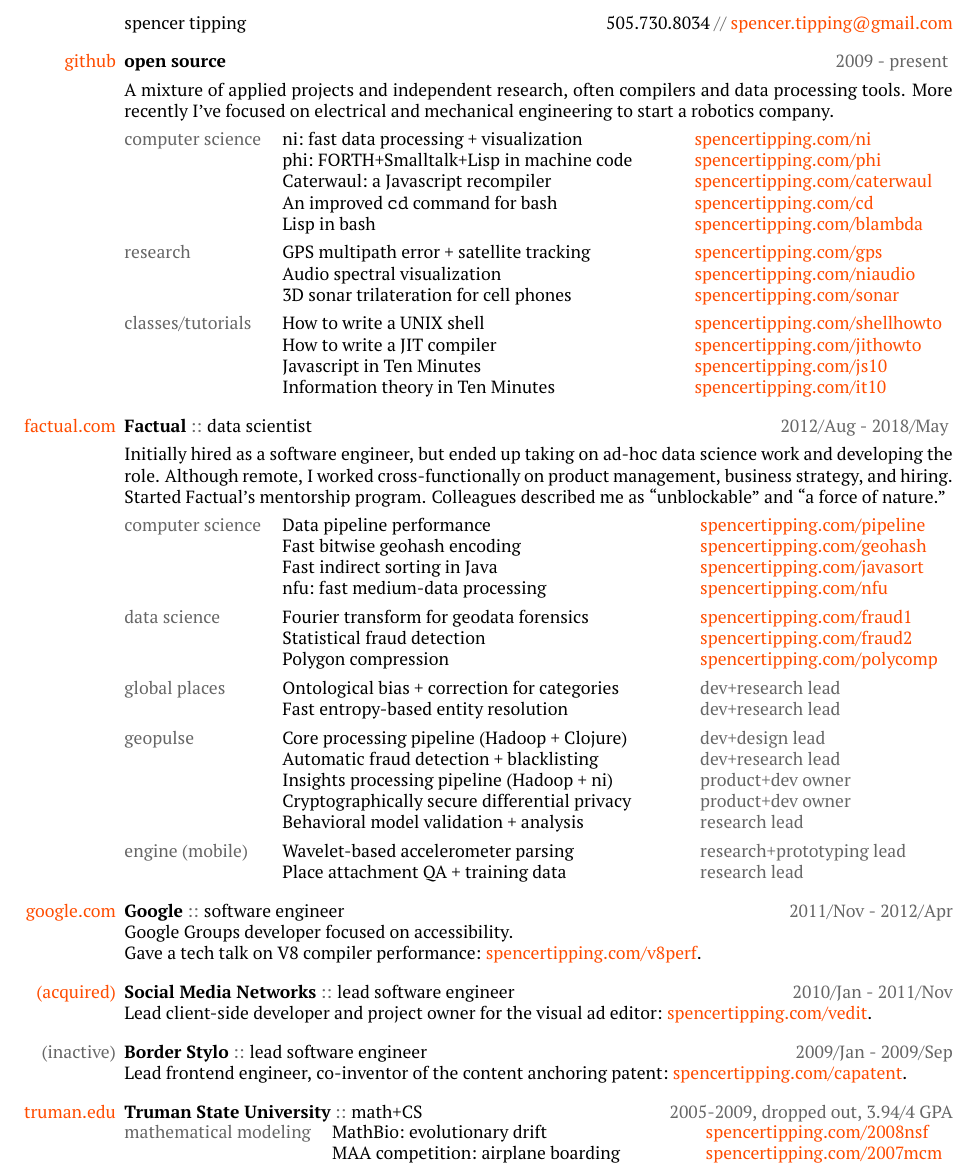
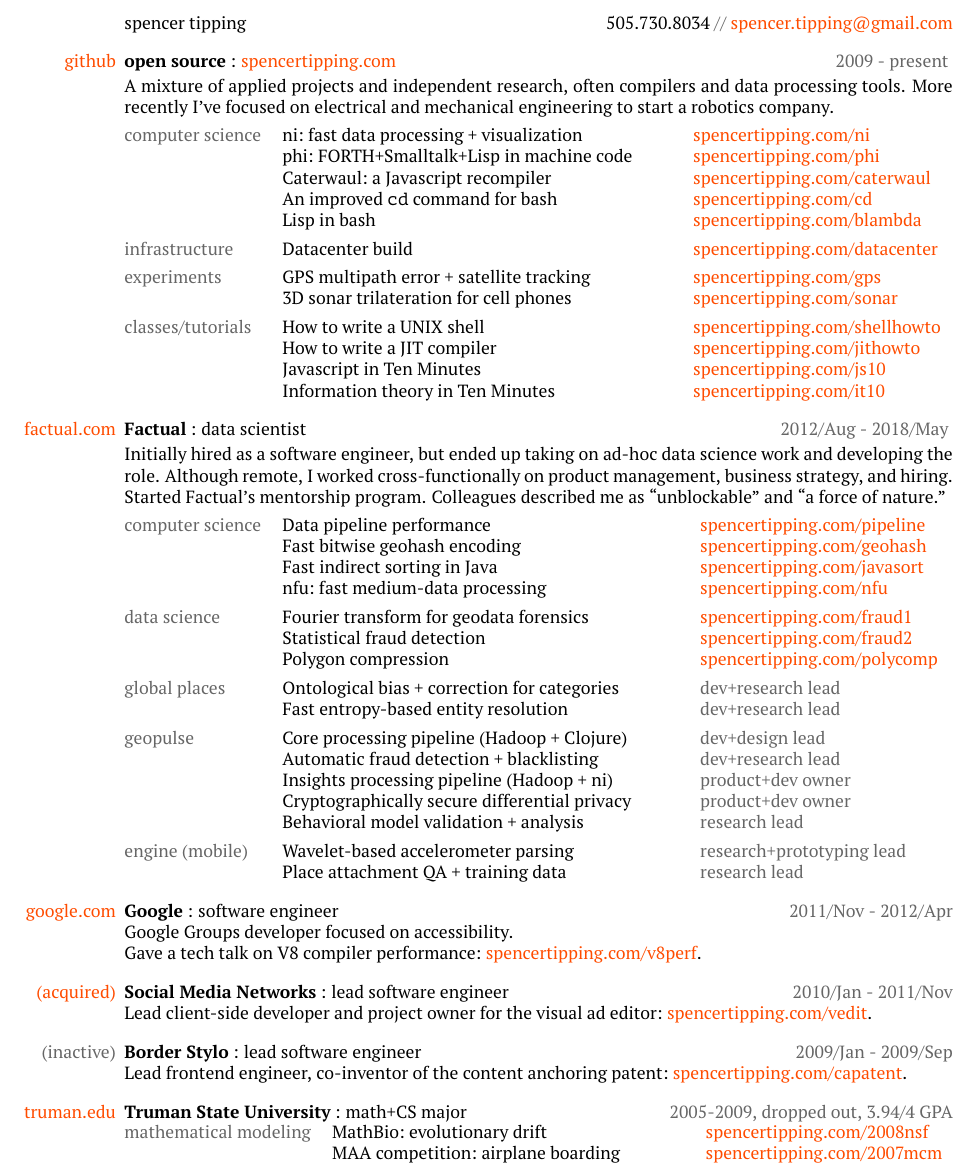
Before and after one commit to spencertipping/resume, a LaTeX CV (resume.tex): part of the page, cut so that both start at the same text. Compiled offline with pdfLaTeX.

Commit message:
Minor changes

```diff
--- a/resume.tex
+++ b/resume.tex
@@ -13,15 +13,16 @@
 \setlength{\parskip}{1em}
 
 % TODO: document these macros
+\newcommand{\ssbound}{\vspace{0.75mm}}
 \newcommand{\sbound}{\vspace{1.5mm}}
 \newcommand{\gray}[1]{\textcolor[rgb]{0.4,0.4,0.4}{#1}}
 \newcommand{\grayrule}{\color[rgb]{0.6,0.6,0.6}{\vrule}}
 \newcommand{\ongoing}[2]{\makebox[0\width][r]{{#1}~~}{#2}}
 \newcommand{\past}[2]{\makebox[0\width][r]{{#1}~~}{#2}}
-\newcommand{\currentjob}[4]{\ongoing{#3}{{\bf #2} \gray{::} #1}\hfill\gray{#4}}
-\newcommand{\pastjob}[4]{\past{#3}{{\bf #2} \gray{::} #1}\hfill\gray{#4}}
+\newcommand{\currentjob}[4]{\ongoing{#3}{{\bf #2} : #1}\hfill\gray{#4}}
+\newcommand{\pastjob}[4]{\past{#3}{{\bf #2} : #1}\hfill\gray{#4}}
 
-\newcommand{\current}[3]{\ongoing{#2}{\bf #1}\hfill\gray{#3}}
+\newcommand{\current}[4]{\ongoing{#3}{\bf #2}{#1}\hfill\gray{#4}}
 
 \pagestyle{empty}
 
@@ -37,7 +38,7 @@
 
 spencer tipping \hfill505.730.8034 \gray{//} \lnk{mailto:spencer.tipping@gmail.com}{spencer.tipping@gmail.com}
 
-\current{open source}{\lnk{https://github.com/spencertipping}{github}}{2009 - present} \sbound \\
+\current{~: \lnk{http://spencertipping.com}{spencertipping.com}}{open source}{\lnk{https://github.com/spencertipping}{github}}{2009 - present} \ssbound \\
 A mixture of applied projects and independent research, often compilers and data
 processing tools. More recently I've focused on electrical and mechanical
 engineering to start a robotics company. \sbound \\
@@ -48,9 +49,10 @@
   & Caterwaul:~a Javascript recompiler        & & \lnk{http://spencertipping.com/caterwaul}{spencertipping.com/caterwaul} \\
   & An improved {\tt cd} command for bash     & & \lnk{http://spencertipping.com/cd}{spencertipping.com/cd} \\
   & Lisp in bash                              & & \lnk{http://spencertipping.com/blambda}{spencertipping.com/blambda} \sbound \\
-\topic{research}
+\topic{infrastructure}
+  & Datacenter build                          & & \lnk{http://spencertipping.com/datacenter}{spencertipping.com/datacenter} \sbound \\
+\topic{experiments}
   & GPS multipath error + satellite tracking  & & \lnk{http://spencertipping.com/gps}{spencertipping.com/gps} \\
-  & Audio spectral visualization              & & \lnk{http://spencertipping.com/niaudio}{spencertipping.com/niaudio} \\
   & 3D sonar trilateration for cell phones    & & \lnk{http://spencertipping.com/sonar}{spencertipping.com/sonar} \sbound \\
 \topic{classes/tutorials}
   & How to write a UNIX shell                 & & \lnk{http://spencertipping.com/shellhowto}{spencertipping.com/shellhowto} \\
@@ -59,7 +61,7 @@
   & Information theory in Ten Minutes         & & \lnk{http://spencertipping.com/it10}{spencertipping.com/it10} \\
 \end{tabularx}
 
-\pastjob{data scientist}{Factual}{\lnk{https://factual.com}{factual.com}}{2012/Aug - 2018/May} \sbound\\
+\pastjob{data scientist}{Factual}{\lnk{https://factual.com}{factual.com}}{2012/Aug - 2018/May} \ssbound \\
 Initially hired as a software engineer, but ended up taking on ad-hoc data
 science work and developing the role. Although remote, I worked
 cross-functionally on product management, business strategy, and hiring.
@@ -99,7 +101,7 @@
 \pastjob{lead software engineer}{Border Stylo}{\gray{(inactive)}}{2009/Jan - 2009/Sep} \\
 Lead frontend engineer, co-inventor of the content anchoring patent:~\lnk{http://spencertipping.com/capatent}{spencertipping.com/capatent}.
 
-\pastjob{math+CS}{Truman State University}{\lnk{http://truman.edu}{truman.edu}}{2005-2009, dropped out, 3.94/4 GPA} \\
+\pastjob{math+CS major}{Truman State University}{\lnk{http://truman.edu}{truman.edu}}{2005-2009, dropped out, 3.94/4 GPA} \\
 \begin{tabularx}{\textwidth}{@{}llXl!{}}
 \topic{mathematical modeling}
   & MathBio:~evolutionary drift & & \lnk{http://spencertipping.com/2008nsf}{spencertipping.com/2008nsf} \\
```
Also changed, not shown: resume.pdf.
